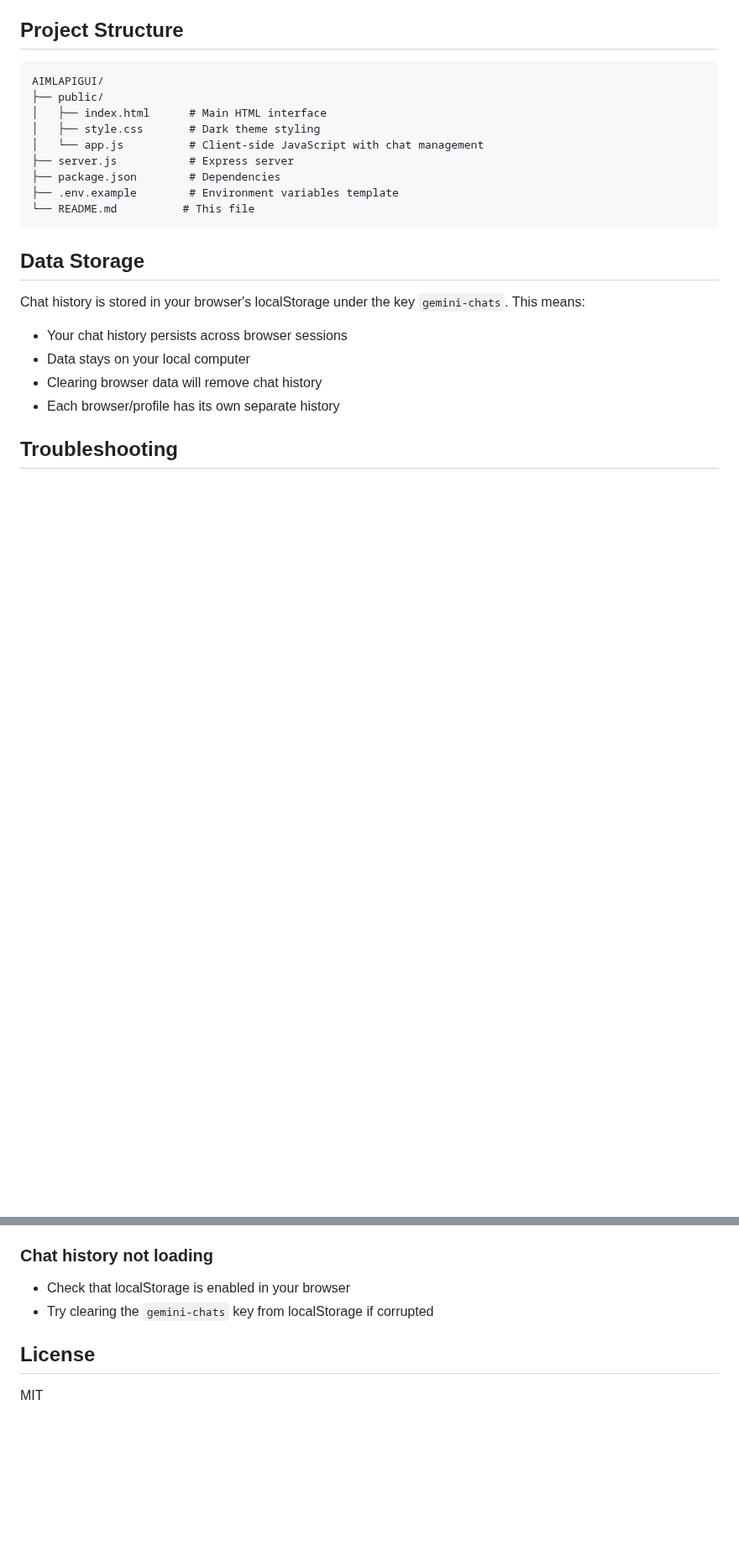
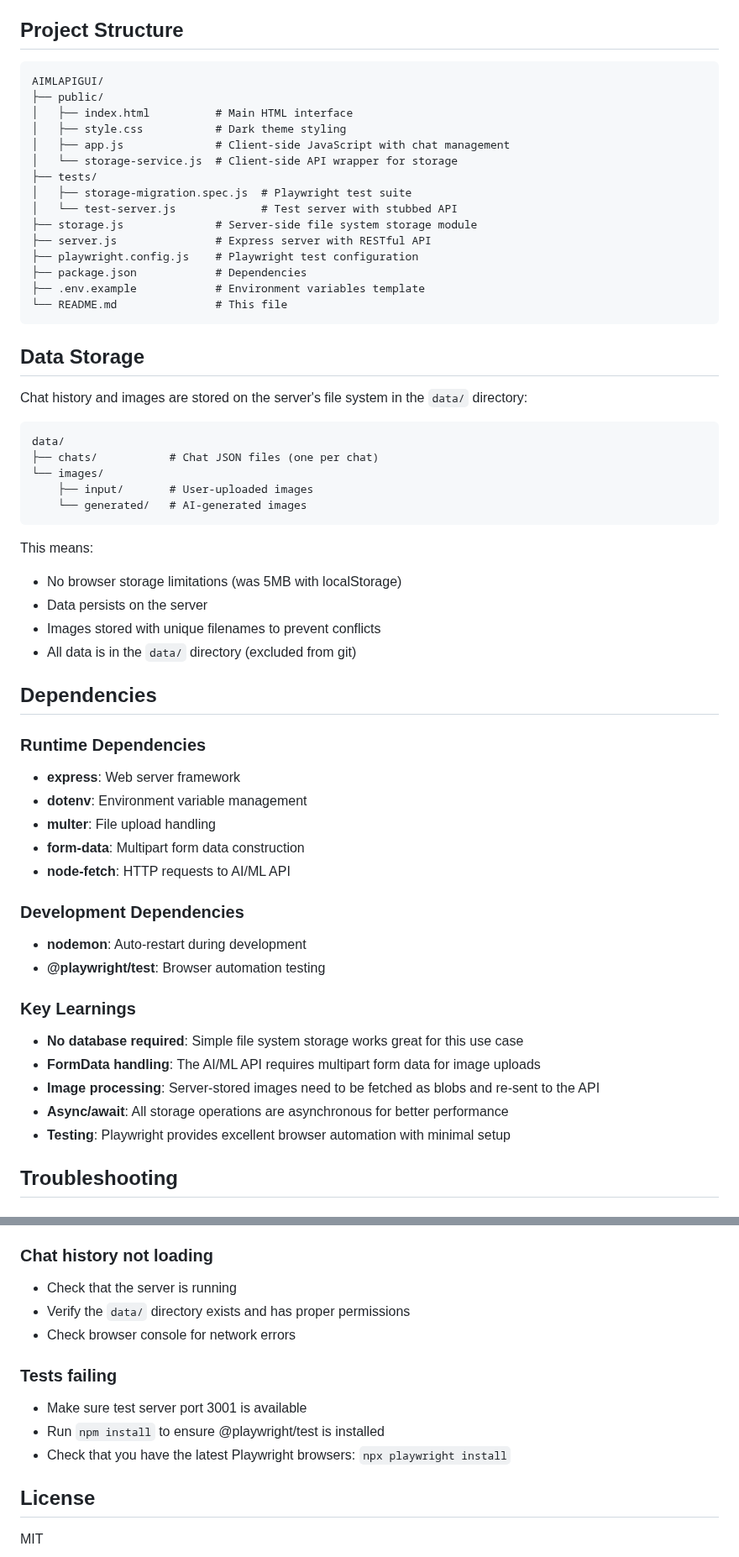
Before and after one commit to Danealor/gemini-image-chat-gui, a Markdown page: README.md, 2 parts joined by grey strips. Shown at 84% size. Rendered like a GitHub page; blank space fills up the shorter version.

Commit message:
Update README with storage architecture and dependencies
- Document server-side storage architecture
- Add Testing section with npm commands
- Update Data Storage section (localStorage → file system)
- Add comprehensive Dependencies section with key learnings
- Update Project Structure to include new files
- Add troubleshooting for tests and server-side storage
- Document version management features

🤖 Generated with [Claude Code](https://claude.com/claude-code)

Co-Authored-By: Claude <noreply@anthropic.com>

````diff
--- a/README.md
+++ b/README.md
@@ -123,22 +152,58 @@ For more information, see the [AI/ML API Documentation](https://docs.aimlapi.com
 ```
 AIMLAPIGUI/
 ├── public/
-│   ├── index.html      # Main HTML interface
-│   ├── style.css       # Dark theme styling
-│   └── app.js          # Client-side JavaScript with chat management
-├── server.js           # Express server
-├── package.json        # Dependencies
-├── .env.example        # Environment variables template
-└── README.md          # This file
+│   ├── index.html          # Main HTML interface
+│   ├── style.css           # Dark theme styling
+│   ├── app.js              # Client-side JavaScript with chat management
+│   └── storage-service.js  # Client-side API wrapper for storage
+├── tests/
+│   ├── storage-migration.spec.js  # Playwright test suite
+│   └── test-server.js             # Test server with stubbed API
+├── storage.js              # Server-side file system storage module
+├── server.js               # Express server with RESTful API
+├── playwright.config.js    # Playwright test configuration
+├── package.json            # Dependencies
+├── .env.example            # Environment variables template
+└── README.md               # This file
 ```
 
 ## Data Storage
 
-Chat history is stored in your browser's localStorage under the key `gemini-chats`. This means:
-- Your chat history persists across browser sessions
-- Data stays on your local computer
-- Clearing browser data will remove chat history
-- Each browser/profile has its own separate history
+Chat history and images are stored on the server's file system in the `data/` directory:
+
+```
+data/
+├── chats/           # Chat JSON files (one per chat)
+└── images/
+    ├── input/       # User-uploaded images
+    └── generated/   # AI-generated images
+```
+
+This means:
+- No browser storage limitations (was 5MB with localStorage)
+- Data persists on the server
+- Images stored with unique filenames to prevent conflicts
+- All data is in the `data/` directory (excluded from git)
+
+## Dependencies
+
+### Runtime Dependencies
+- **express**: Web server framework
+- **dotenv**: Environment variable management
+- **multer**: File upload handling
+- **form-data**: Multipart form data construction
+- **node-fetch**: HTTP requests to AI/ML API
+
+### Development Dependencies
+- **nodemon**: Auto-restart during development
+- **@playwright/test**: Browser automation testing
+
+### Key Learnings
+- **No database required**: Simple file system storage works great for this use case
+- **FormData handling**: The AI/ML API requires multipart form data for image uploads
+- **Image processing**: Server-stored images need to be fetched as blobs and re-sent to the API
+- **Async/await**: All storage operations are asynchronous for better performance
+- **Testing**: Playwright provides excellent browser automation with minimal setup
 
 ## Troubleshooting
 
@@ -158,8 +223,14 @@ Chat history is stored in your browser's localStorage under the key `gemini-chat
 - Check for any error messages in the terminal
 
 ### Chat history not loading
-- Check that localStorage is enabled in your browser
-- Try clearing the `gemini-chats` key from localStorage if corrupted
+- Check that the server is running
+- Verify the `data/` directory exists and has proper permissions
+- Check browser console for network errors
+
+### Tests failing
+- Make sure test server port 3001 is available
+- Run `npm install` to ensure @playwright/test is installed
+- Check that you have the latest Playwright browsers: `npx playwright install`
 
 ## License
 
````
Also changed, not shown: other parts of README.md (+34 -5 lines).
